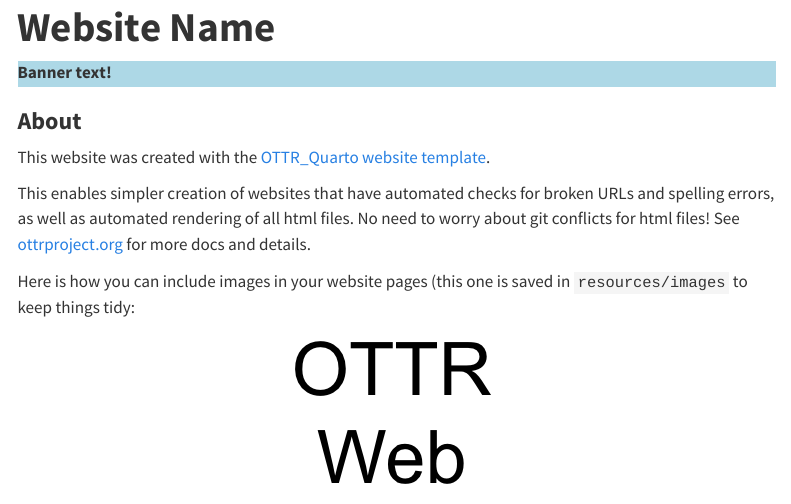
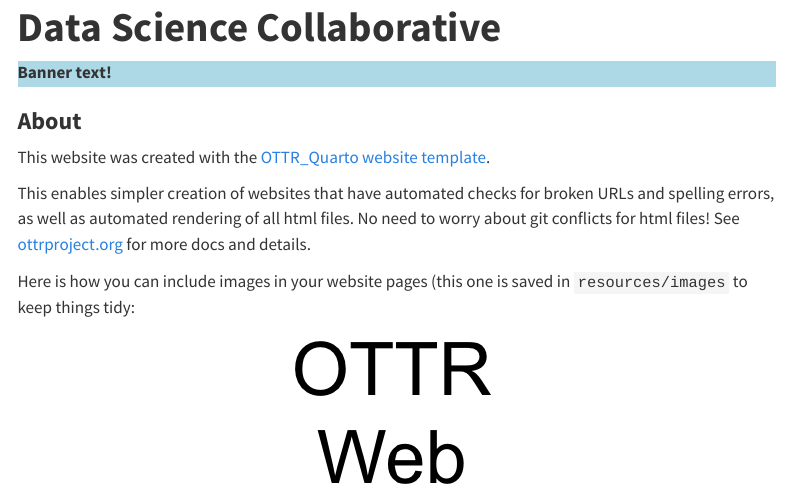
Before and after one commit to datascicollab/datascicollab.github.io, a Quarto document (index.qmd): the page in a window 1100 px wide, from 120 px down. Rendered offline with R 4.5, knitr and Pandoc in place of Quarto, with nearby package versions; menus at the side of the page are left out.

Commit message:
adding title

```diff
--- a/index.qmd
+++ b/index.qmd
@@ -1,5 +1,5 @@
 ---
-title: "**Website Name**"
+title: "**Data Science Collaborative**"
 output:
   html_document
 ---
```
